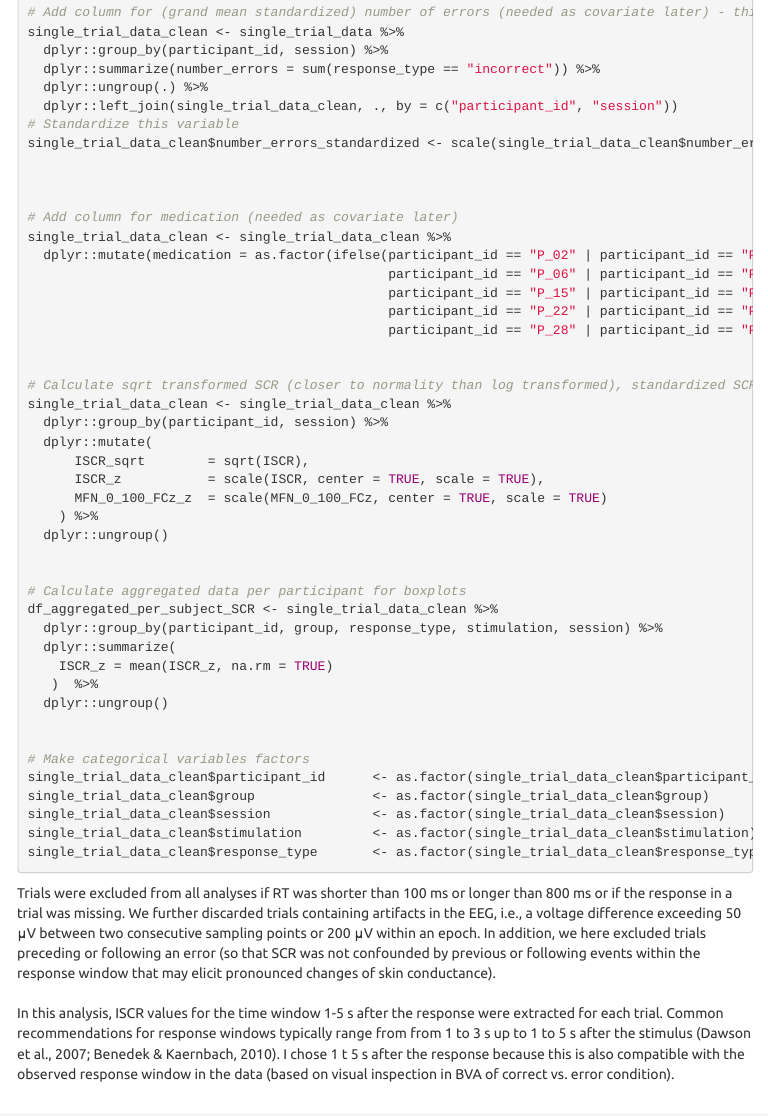
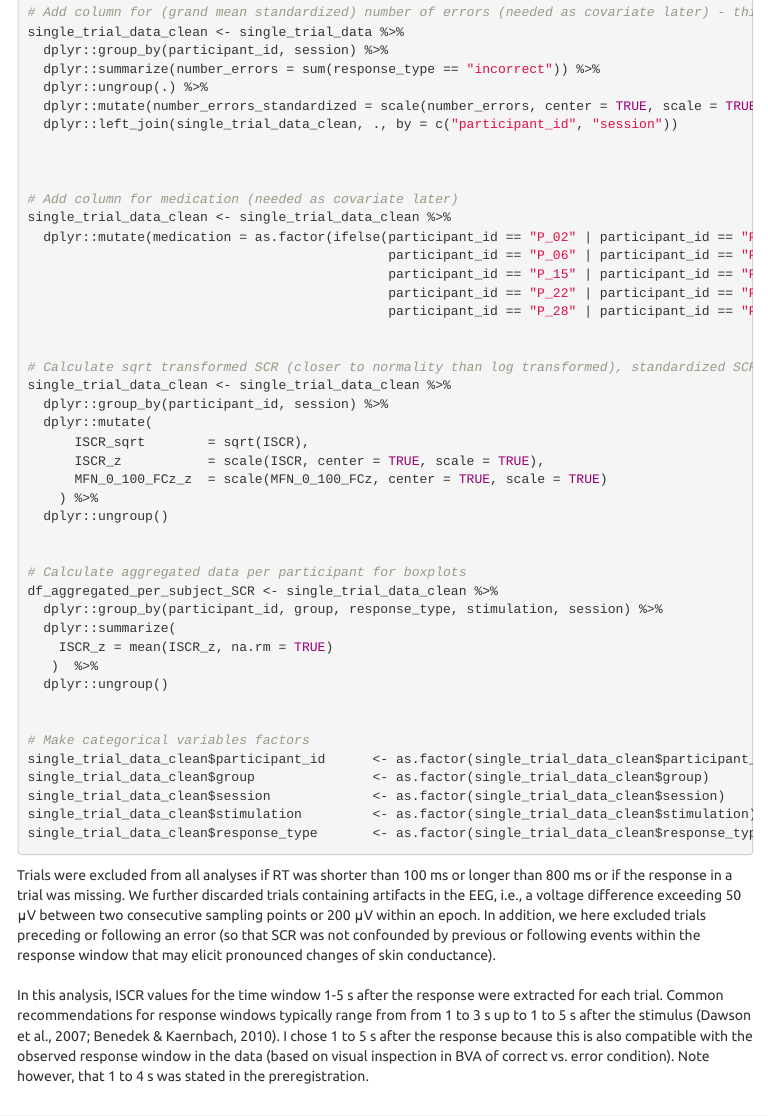
Before and after one commit to balzuslu/OCD_tDCS, an R Markdown document (4_SCR_Analysis.Rmd): the page in a window 1100 px wide, from 960 px down. The pictures show the output file 4_SCR_Analysis.html that the author committed with the source, opened offline; folded parts are opened; library style sheets and scripts come from the installed R packages; menus at the side of the page are left out.

Commit message:
Correct grand mean standardization of covariate (number errors) and update text and figure axis label

```diff
--- a/4_SCR_Analysis.Rmd
+++ b/4_SCR_Analysis.Rmd
@@ -109,9 +109,8 @@ single_trial_data_clean <- single_trial_data %>%
   dplyr::group_by(participant_id, session) %>%
   dplyr::summarize(number_errors = sum(response_type == "incorrect")) %>%
   dplyr::ungroup(.) %>%
+  dplyr::mutate(number_errors_standardized = scale(number_errors, center = TRUE, scale = TRUE)) %>%
   dplyr::left_join(single_trial_data_clean, ., by = c("participant_id", "session"))
-# Standardize this variable
-single_trial_data_clean$number_errors_standardized <- scale(single_trial_data_clean$number_errors, center = TRUE, scale = TRUE)
 
 
 
@@ -156,7 +155,7 @@ Trials were excluded from all analyses if RT was shorter than 100 ms or longer t
 In addition, we here excluded trials preceding or following an error (so that SCR was not confounded by previous or following events within the response window that may elicit
 pronounced changes of skin conductance).
 <br><br>
-In this analysis, ISCR values for the time window 1-5 s after the response were extracted for each trial. Common recommendations for response windows typically range from from 1 to 3 s up to 1 to 5 s after the stimulus (Dawson et al., 2007; Benedek & Kaernbach, 2010). I chose 1 t 5 s after the response because this is also compatible with the observed response window in the data (based on visual inspection in BVA of correct vs. error condition).
+In this analysis, ISCR values for the time window 1-5 s after the response were extracted for each trial. Common recommendations for response windows typically range from from 1 to 3 s up to 1 to 5 s after the stimulus (Dawson et al., 2007; Benedek & Kaernbach, 2010). I chose 1 to 5 s after the response because this is also compatible with the observed response window in the data (based on visual inspection in BVA of correct vs. error condition). Note however, that 1 to 4 s was stated in the preregistration.
 <br><br>
 
 ## Data Inspection {.tabset}
```
Also changed, not shown: 4_SCR_Analysis.html, 4_SCR_Analysis_files/figure-html/plot-interaction-group-stimulation-ERN-1.png, 4_SCR_Analysis.Rmd (2 more changed lines).
